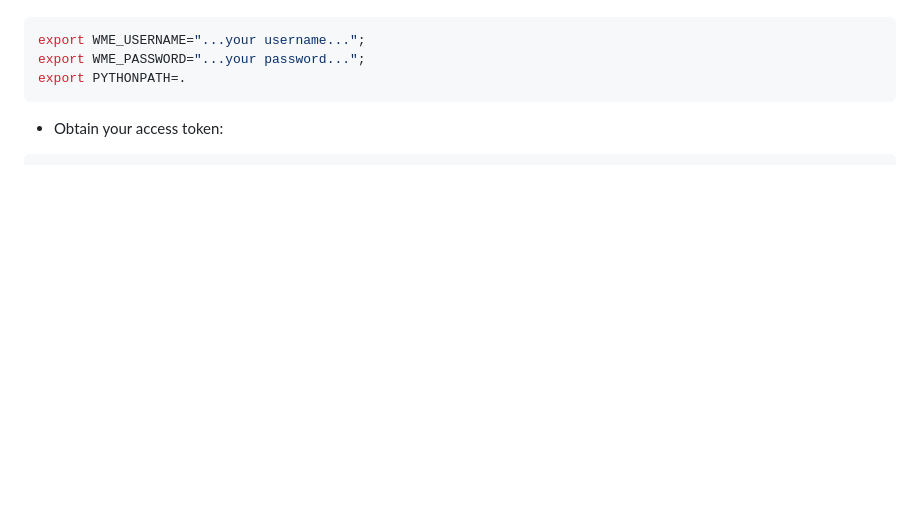
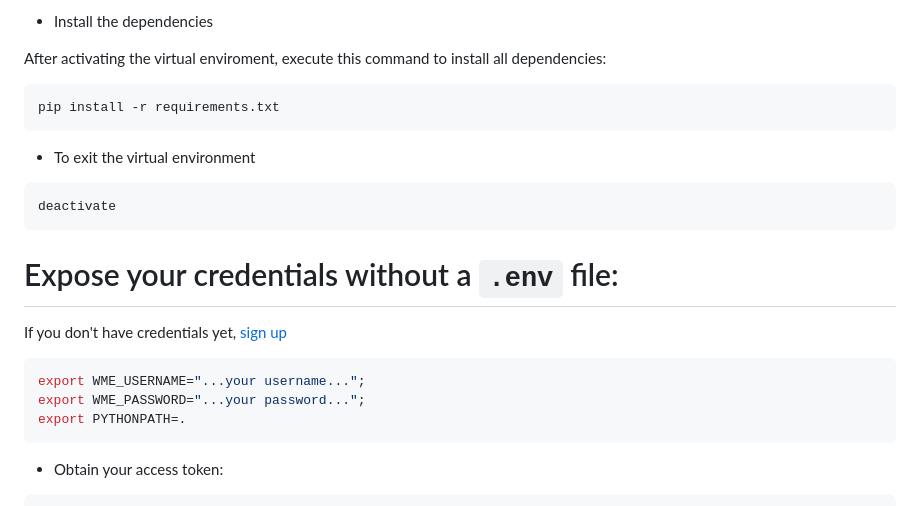
Before and after one commit to wikimedia-enterprise/wme-sdk-python, a Markdown page: README.md, the part around the change printed below. Rendered like a GitHub page; blank space fills up the shorter version.

````diff
--- a/README.md
+++ b/README.md
@@ -41,3 +63,17 @@ $ deactivate
+- Install the dependencies
+
+After activating the virtual enviroment, execute this command to install all dependencies:
+```bash
+pip install -r requirements.txt
+```
+
+- To exit the virtual environment
+```
+deactivate
+```
+
+# Expose your credentials without a `.env` file:
+If you don't have credentials yet, [sign up](https://dashboard.enterprise.wikimedia.com/signup/)
 ```bash
 export WME_USERNAME="...your username...";
 export WME_PASSWORD="...your password...";
````
Also changed, not shown: other parts of README.md (+48 -26 lines).
